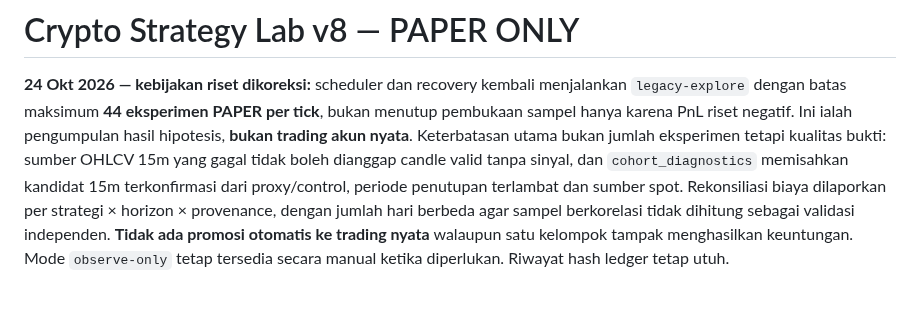
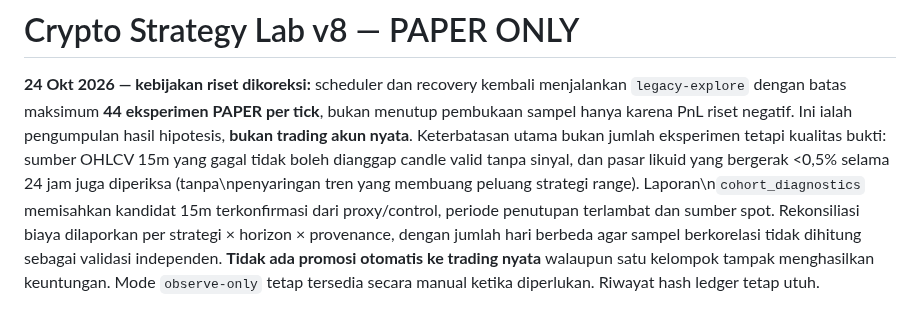
Before and after one commit to 0xzein-eth/crypto-strategy-lab, a Markdown page: README.md, the part around the change. Rendered like a GitHub page.

Commit message:
docs: disclose expanded quiet-regime research coverage and conservative source gates

```diff
--- a/README.md
+++ b/README.md
@@ -6,7 +6,7 @@ PAPER per tick**, bukan menutup pembukaan sampel hanya karena PnL riset
 negatif. Ini ialah pengumpulan hasil hipotesis, **bukan trading akun nyata**.
 Keterbatasan utama bukan jumlah eksperimen tetapi kualitas bukti:
 sumber OHLCV 15m yang gagal tidak boleh dianggap candle valid tanpa sinyal,
-dan `cohort_diagnostics` memisahkan kandidat 15m terkonfirmasi dari
+dan pasar likuid yang bergerak <0,5% selama 24 jam juga diperiksa (tanpa\npenyaringan tren yang membuang peluang strategi range). Laporan\n`cohort_diagnostics` memisahkan kandidat 15m terkonfirmasi dari
 proxy/control, periode penutupan terlambat dan sumber spot. Rekonsiliasi biaya
 dilaporkan per strategi × horizon × provenance, dengan jumlah hari berbeda
 agar sampel berkorelasi tidak dihitung sebagai validasi independen.
```
